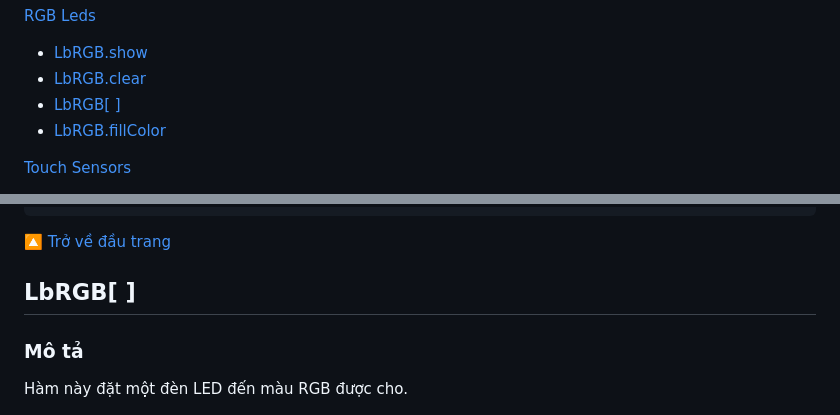
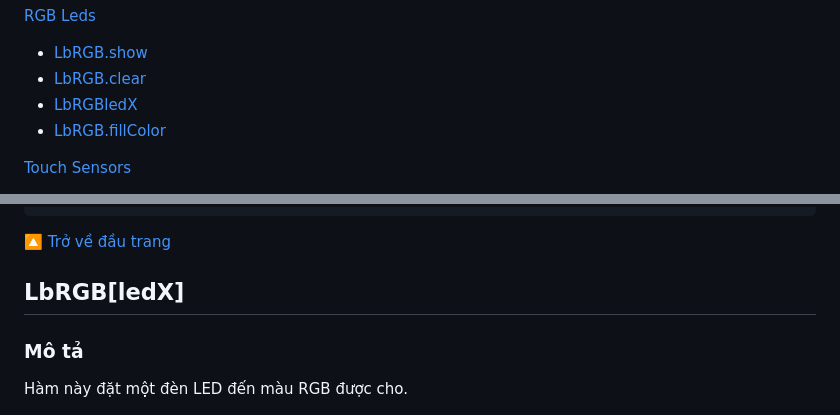
Before and after one commit to lesysang1322002/EC_Challenge_2024_Test, a Markdown page: APIReference/README.md, 2 parts joined by grey strips. Rendered like a GitHub page.

```diff
--- a/APIReference/README.md
+++ b/APIReference/README.md
@@ -38,7 +38,7 @@ Các hàm điều khiển Leanbot
 [RGB Leds ](#RGB-Leds)
 - [LbRGB.show](#LbRGBshow)
 - [LbRGB.clear](#LbRGBclear)
-- [LbRGB[ ]](#LbRGB[-])
+- [LbRGBledX](#LbRGB[ledX])
 - [LbRGB.fillColor](#LbRGBfillColor)
 
 
@@ -812,7 +812,7 @@ LbRGB.show();
 
 [🔼 Trở về đầu trang](#Các-hàm-điều-khiển-Leanbot)
 
-## LbRGB[ ]
+## LbRGB[ledX]
 
 ### Mô tả
 Hàm này đặt một đèn LED đến màu RGB được cho.
```
